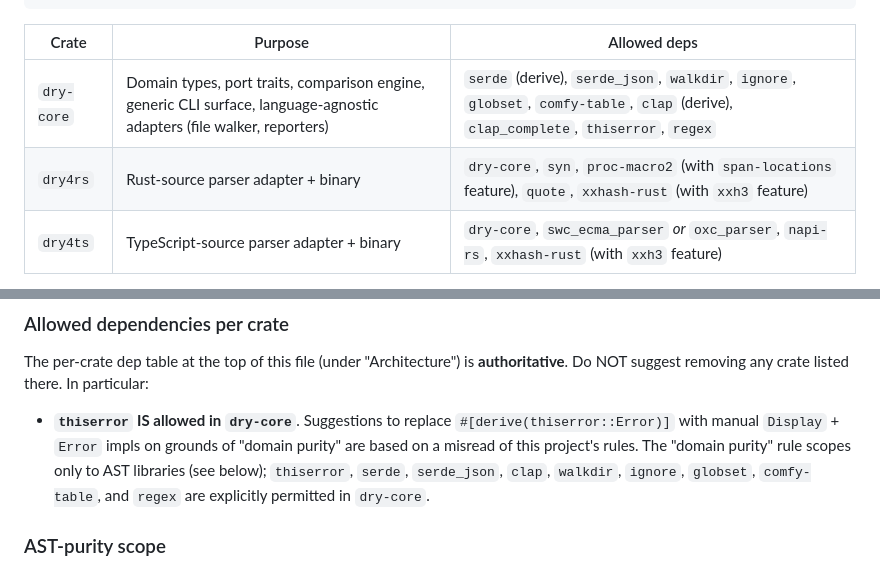
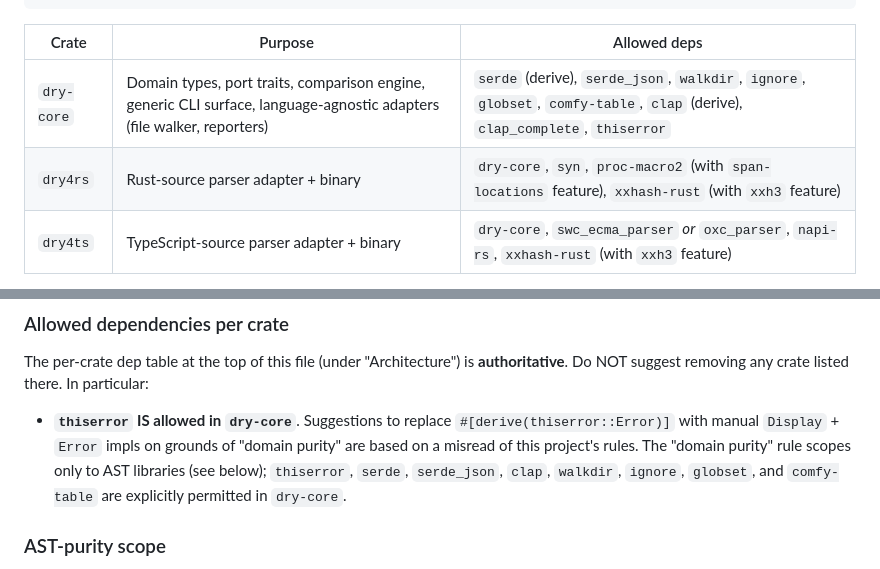
Before and after one commit to breezy-bays-labs/dry-rs, a Markdown page: AGENTS.md, 2 parts joined by grey strips. GitHub-like rendering.

Commit message:
chore: #26 — fix AGENTS.md per-crate dep-table drift (regex / quote)
The bot-context-drift lint (lands in subsequent commits) caught two
extra-in-table entries: `regex` for `dry-core` and `quote` for `dry4rs`.
Both are aspirational entries never added to the corresponding
`Cargo.toml [dependencies]`. Conservative fix: remove from AGENTS.md
table rather than add to Cargo.toml (no current code uses either).

The AGENTS.md AST-purity ban list still rejects `quote` in `dry-core`
(where it belongs as a procedural-macro AST helper); the dry4rs row
removal documents that dry4rs itself doesn't yet consume it. Either
dep can be added cleanly later — re-adding to the table will trip the
bot-context-drift gate until Cargo.toml matches.

The "thiserror IS allowed in dry-core" prose enumeration drops `regex`
in lockstep.

The ASCII architecture diagram (L28) still reads `dry4rs (depends on
dry-core; adds syn, proc-macro2, quote)` — that's intentional. The
diagram describes what dry4rs is *allowed* to add (AST-helper crates
that bypass dry-core's purity rule); the table describes what it
*currently* uses. Diagram = architectural permission; table = current-
state authority; lint scopes only to the table.

Co-Authored-By: Claude Opus 4.7 (1M context) <noreply@anthropic.com>

```diff
--- a/AGENTS.md
+++ b/AGENTS.md
@@ -32,8 +32,8 @@ dry4ts (depends on dry-core; adds swc_ecma_parser or oxc, napi-rs)  [v0.6+]
 
 | Crate | Purpose | Allowed deps |
 |-------|---------|--------------|
-| `dry-core` | Domain types, port traits, comparison engine, generic CLI surface, language-agnostic adapters (file walker, reporters) | `serde` (derive), `serde_json`, `walkdir`, `ignore`, `globset`, `comfy-table`, `clap` (derive), `clap_complete`, `thiserror`, `regex` |
-| `dry4rs` | Rust-source parser adapter + binary | `dry-core`, `syn`, `proc-macro2` (with `span-locations` feature), `quote`, `xxhash-rust` (with `xxh3` feature) |
+| `dry-core` | Domain types, port traits, comparison engine, generic CLI surface, language-agnostic adapters (file walker, reporters) | `serde` (derive), `serde_json`, `walkdir`, `ignore`, `globset`, `comfy-table`, `clap` (derive), `clap_complete`, `thiserror` |
+| `dry4rs` | Rust-source parser adapter + binary | `dry-core`, `syn`, `proc-macro2` (with `span-locations` feature), `xxhash-rust` (with `xxh3` feature) |
 | `dry4ts` | TypeScript-source parser adapter + binary | `dry-core`, `swc_ecma_parser` *or* `oxc_parser`, `napi-rs`, `xxhash-rust` (with `xxh3` feature) |
 
 **Never import inward.** `dry-core` must stay free of AST libraries
@@ -113,8 +113,8 @@ In particular:
   on grounds of "domain purity" are based on a misread of this
   project's rules. The "domain purity" rule scopes only to AST
   libraries (see below); `thiserror`, `serde`, `serde_json`, `clap`,
-  `walkdir`, `ignore`, `globset`, `comfy-table`, and `regex` are
-  explicitly permitted in `dry-core`.
+  `walkdir`, `ignore`, `globset`, and `comfy-table` are explicitly
+  permitted in `dry-core`.
 
 ### AST-purity scope
 
```
